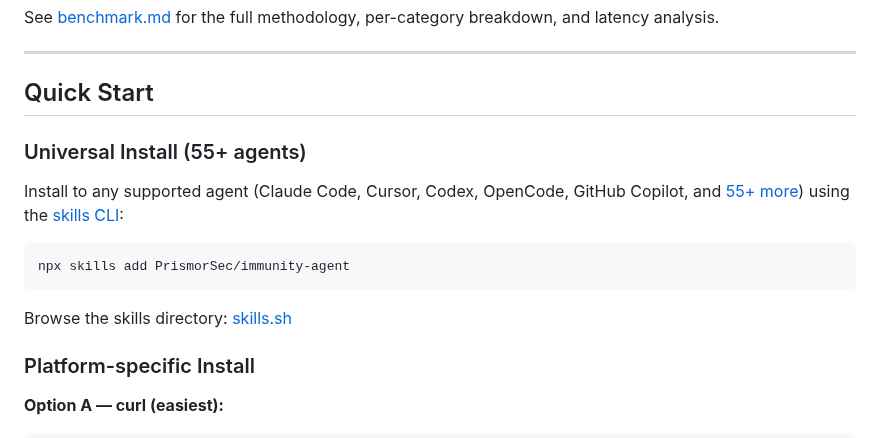
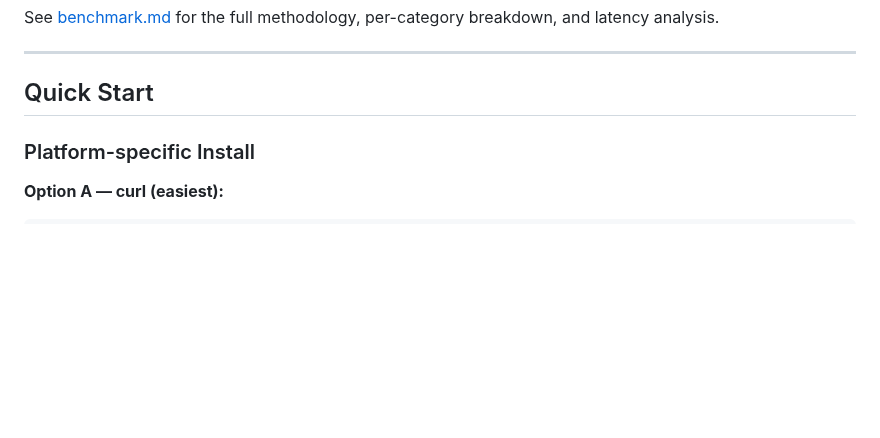
Before and after one commit to Priyansh10ff/immunity-agent, a Markdown page: README.md, the part around the change. GitHub-like rendering; blank space fills up the shorter version.

Commit message:
Update README to remove Universal Install section
Removed Universal Install section for agents from README.

````diff
--- a/README.md
+++ b/README.md
@@ -69,16 +69,6 @@ See [benchmark.md](benchmark.md) for the full methodology, per-category breakdow
 ---
 
 ## Quick Start
-
-### Universal Install (55+ agents)
-
-Install to any supported agent (Claude Code, Cursor, Codex, OpenCode, GitHub Copilot, and [55+ more](https://github.com/vercel-labs/skills#supported-agents)) using the [skills CLI](https://skills.sh):
-
-```bash
-npx skills add PrismorSec/immunity-agent
-```
-
-Browse the skills directory: [skills.sh](https://skills.sh)
 
 ### Platform-specific Install
 
````
